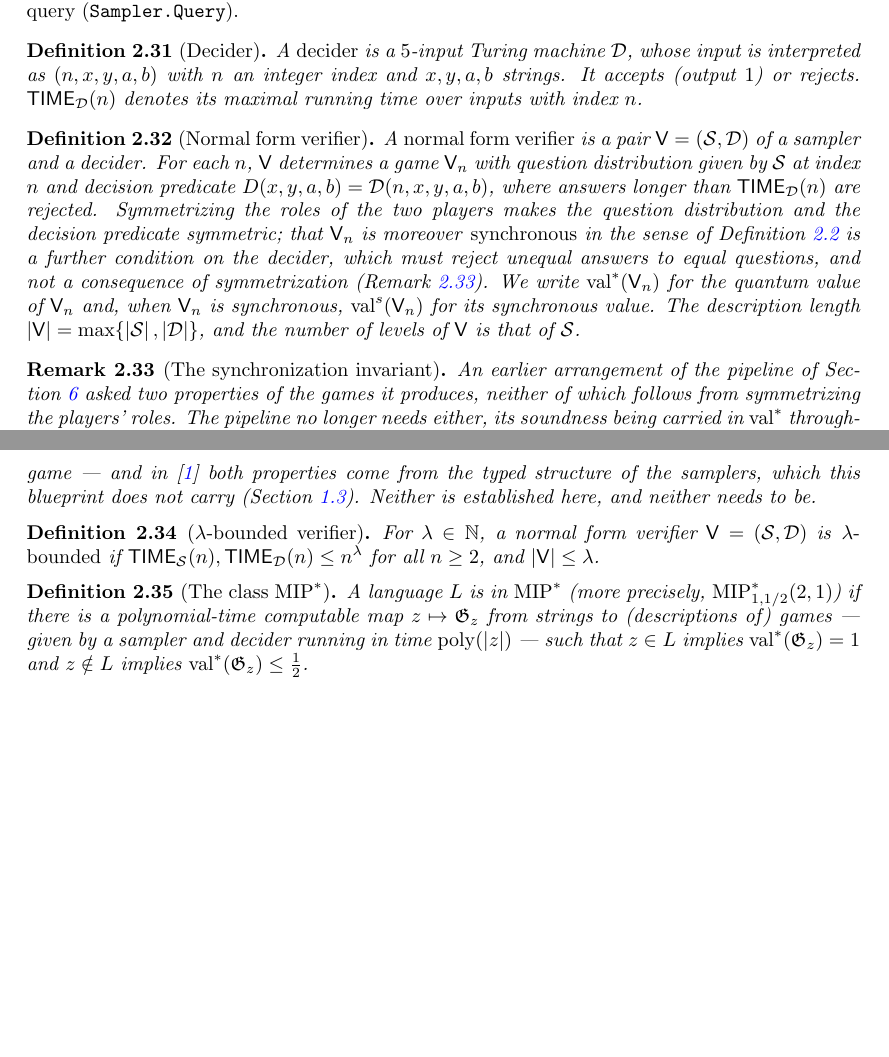
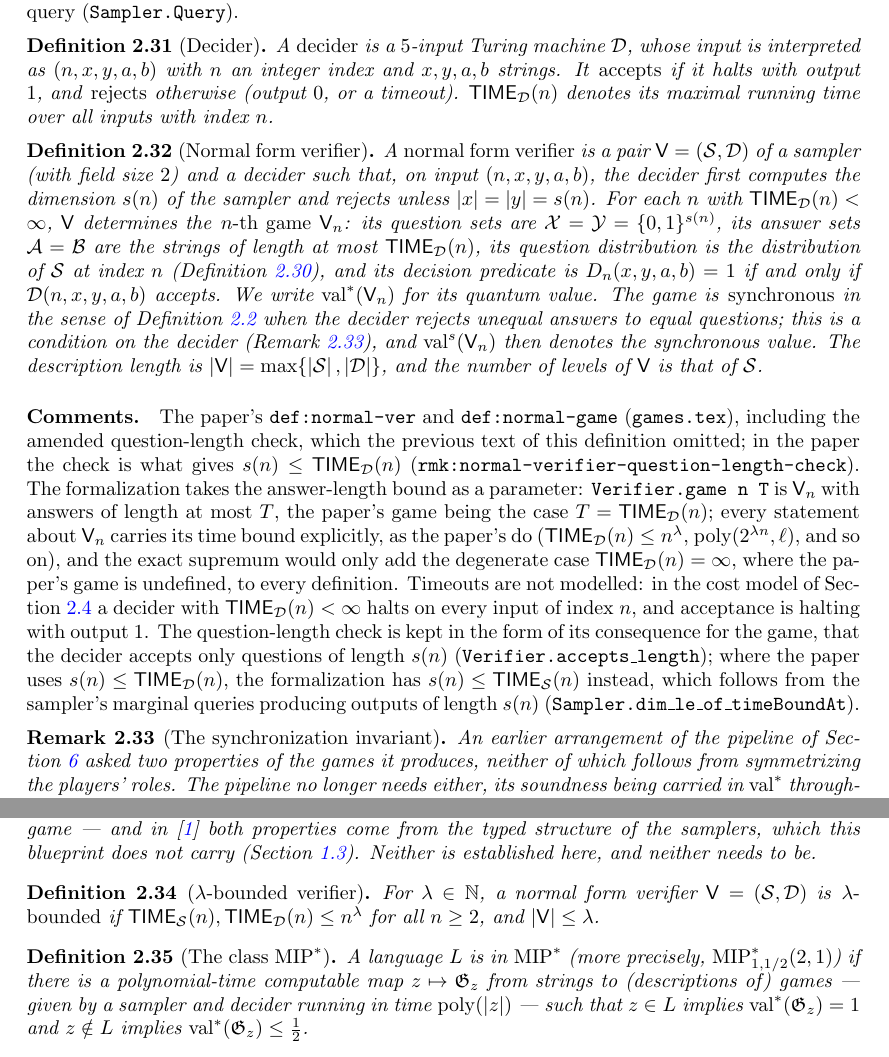
Before and after one commit to vidick/MIPRE-formalization, a LaTeX document (blueprint/src/print.tex, which reads blueprint/src/content/02_foundations.tex): two parts of pages 9 and 10 of 56, joined at a grey line, cut so that both start at the same text, the shorter picture padded with empty space. Compiled offline with pdfLaTeX.

Commit message:
Deciders and normal form verifiers: def:normal-verifier stated in Lean (#44)
`MIPRE/Foundations/Verifier.lean` (paper `games.tex`, `def:decider`,
`def:normal-ver`, `def:normal-game`, `def:lambda`; ledger node 1.1.3):

* `Decider`: a closed program on `encode (n, x, y, a, b)`; `Accepts` is halting
  with output `1`, everything else rejection (the paper's timeout convention);
  `TimeBoundAt n T` is `TIME_𝒟(n) ≤ T`, halting within cost `T` on every input
  of the form `(n, …)`; `size`.
* `Verifier ℓ`: a sampler and a decider, with the paper's amended requirement
  that the decider accept only questions of length `s(n)` (`accepts_length`).
* `Verifier.game n T`: the game `𝒱_n` with answers of length at most `T` —
  questions `𝔽₂^{s(n)}` under the sampler's distribution, answers `Answers T`
  (bit strings of length ≤ T, made a `Fintype` through the injection into
  `Fin (T+1) → Option Bool`), acceptance by the decider. The paper's `𝒱_n` is
  `T = TIME_𝒟(n)`; the bound is a parameter because every statement carries
  its time bound explicitly and the exact supremum only adds the degenerate
  `TIME = ∞` case. `syncGame` is the same game as a `SynchronousGame` under
  `IsSynchronousAt`; `valStar`; `IsBounded λ` is `def:lambda-bounded`.

`Sampler.TimeBoundAt` is split out of `TimeBound`, and
`Sampler.dim_le_of_timeBoundAt` proves `s(n) ≤ TIME_𝒮(n)` for level ≥ 1 (a
marginal query outputs `s(n)` bits, and a run of cost `t` outputs at most `t`
nodes) — the formalization's counterpart of the paper's
`rmk:normal-verifier-question-length-check`.

Blueprint: `def:decider`, `def:normal-verifier` and `def:lambda-bounded` get
`\lean`/`\leanok`; `def:normal-verifier` is rewritten to the paper's text —
the question-length check (which the blueprint omitted, and which the ledger
node names), the game `𝒱_n` with its alphabets, and no symmetrization, which
the paper does not perform — with a comment on the answer-length parameter,
the absence of timeouts in the cost model, and where `s(n) ≤ TIME_𝒟(n)` is
replaced by `s(n) ≤ TIME_𝒮(n)`.

Checked: zero warnings; `#print axioms` clean; `lake exe mk_all`;
`lean-coverage.py --refresh/--check` and `ledger-sync.py` PROBLEMS 0; full
`lake build` 9290 jobs exit 0.

Co-Authored-By: Claude Fable 5.1 <noreply@anthropic.com>
Claude-Session: https://claude.ai/code/session_01SeoErCERTUuQy6M4tX9DQM

```diff
--- a/blueprint/src/content/02_foundations.tex
+++ b/blueprint/src/content/02_foundations.tex
@@ -549,30 +549,54 @@ $n$ and a query (\texttt{Sampler.Query}).
 
 \begin{definition}[Decider]
 \label{def:decider}
+\lean{MIPRE.Decider, MIPRE.Decider.Accepts, MIPRE.Decider.TimeBound}
+\leanok
 A \emph{decider} is a $5$-input Turing machine $\decider$, whose input is interpreted
-as $(n, x, y, a, b)$ with $n$ an integer index and $x, y, a, b$ strings. It accepts
-(output $1$) or rejects. $\TIME_\decider(n)$ denotes its maximal running time over
-inputs with index $n$.
+as $(n, x, y, a, b)$ with $n$ an integer index and $x, y, a, b$ strings. It \emph{accepts}
+if it halts with output $1$, and \emph{rejects} otherwise (output $0$, or a timeout).
+$\TIME_\decider(n)$ denotes its maximal running time over all inputs with index $n$.
 \end{definition}
 
 \begin{definition}[Normal form verifier]
 \label{def:normal-verifier}
 \ledgernode{1.1.3}
-\uses{def:sampler,def:decider,def:sync-game}
+\uses{def:sampler,def:decider,def:game,def:sync-game}
+\lean{MIPRE.Verifier, MIPRE.Verifier.game, MIPRE.Verifier.Answers, MIPRE.Verifier.size,
+  MIPRE.Verifier.IsSynchronousAt, MIPRE.Verifier.syncGame}
+\leanok
 A \emph{normal form verifier} is a pair $\verifier = (\sampler, \decider)$ of a sampler
-and a decider. For each $n$, $\verifier$ determines a game $\verifier_n$ with question
-distribution given by $\sampler$ at index $n$ and decision predicate
-$D(x,y,a,b) = \decider(n,x,y,a,b)$, where answers longer than $\TIME_\decider(n)$ are
-rejected. Symmetrizing the roles of the two players makes the question distribution and
-the decision predicate symmetric; that $\verifier_n$ is moreover \emph{synchronous} in the
-sense of Definition~\ref{def:sync-game} is a further condition on the decider, which must
-reject unequal answers to equal questions, and not a consequence of symmetrization
-(Remark~\ref{rem:sync-invariant}). We write $\valstar(\verifier_n)$ for the quantum value
-of $\verifier_n$ and, when $\verifier_n$ is synchronous, $\synval(\verifier_n)$ for its
-synchronous value. The
-description length $\abs{\verifier} = \max\{\abs{\sampler}, \abs{\decider}\}$, and the
-number of levels of $\verifier$ is that of $\sampler$.
+(with field size $2$) and a decider such that, on input $(n, x, y, a, b)$, the decider first
+computes the dimension $s(n)$ of the sampler and rejects unless $\abs{x} = \abs{y} = s(n)$.
+For each $n$ with $\TIME_\decider(n) < \infty$, $\verifier$ determines the \emph{$n$-th game}
+$\verifier_n$: its question sets are $\mX = \mY = \{0,1\}^{s(n)}$, its answer sets $\mA = \mB$
+are the strings of length at most $\TIME_\decider(n)$, its question distribution is the
+distribution of $\sampler$ at index $n$ (Definition~\ref{def:sampler}), and its decision
+predicate is $D_n(x, y, a, b) = 1$ if and only if $\decider(n, x, y, a, b)$ accepts. We write
+$\valstar(\verifier_n)$ for its quantum value. The game is \emph{synchronous} in the sense of
+Definition~\ref{def:sync-game} when the decider rejects unequal answers to equal questions;
+this is a condition on the decider (Remark~\ref{rem:sync-invariant}), and
+$\synval(\verifier_n)$ then denotes the synchronous value. The description length is
+$\abs{\verifier} = \max\{\abs{\sampler}, \abs{\decider}\}$, and the number of levels of
+$\verifier$ is that of $\sampler$.
 \end{definition}
+
+\paragraph{Comments.} The paper's \texttt{def:normal-ver} and \texttt{def:normal-game}
+(\texttt{games.tex}), including the amended question-length check, which the previous text
+of this definition omitted; in the paper the check is what gives $s(n) \le \TIME_\decider(n)$
+(\texttt{rmk:normal-verifier-question-length-check}). The formalization takes the
+answer-length bound as a parameter: \texttt{Verifier.game n T} is $\verifier_n$ with answers
+of length at most $T$, the paper's game being the case $T = \TIME_\decider(n)$; every statement
+about $\verifier_n$ carries its time bound explicitly, as the paper's do
+($\TIME_\decider(n) \le n^\lambda$, $\poly(2^{\lambda n}, \ell)$, and so on), and the exact
+supremum would only add the degenerate case $\TIME_\decider(n) = \infty$, where the paper's
+game is undefined, to every definition. Timeouts are not modelled: in the cost model of
+Section~\ref{sec:computability-conventions} a decider with $\TIME_\decider(n) < \infty$ halts
+on every input of index $n$, and acceptance is halting with output $1$. The question-length
+check is kept in the form of its consequence for the game, that the decider accepts only
+questions of length $s(n)$ (\texttt{Verifier.accepts\_length}); where the paper uses
+$s(n) \le \TIME_\decider(n)$, the formalization has $s(n) \le \TIME_\sampler(n)$ instead,
+which follows from the sampler's marginal queries producing outputs of length $s(n)$
+(\texttt{Sampler.dim\_le\_of\_timeBoundAt}).
 
 \begin{remark}[The synchronization invariant]
 \label{rem:sync-invariant}
@@ -609,6 +633,8 @@ to be.
 \begin{definition}[$\lambda$-bounded verifier]
 \label{def:lambda-bounded}
 \uses{def:normal-verifier}
+\lean{MIPRE.Verifier.IsBounded}
+\leanok
 For $\lambda \in \N$, a normal form verifier $\verifier = (\sampler, \decider)$ is
 \emph{$\lambda$-bounded} if $\TIME_\sampler(n), \TIME_\decider(n) \leq n^\lambda$ for
 all $n \geq 2$, and $\abs{\verifier} \leq \lambda$.
```
Also changed, not shown: 4 other files.
